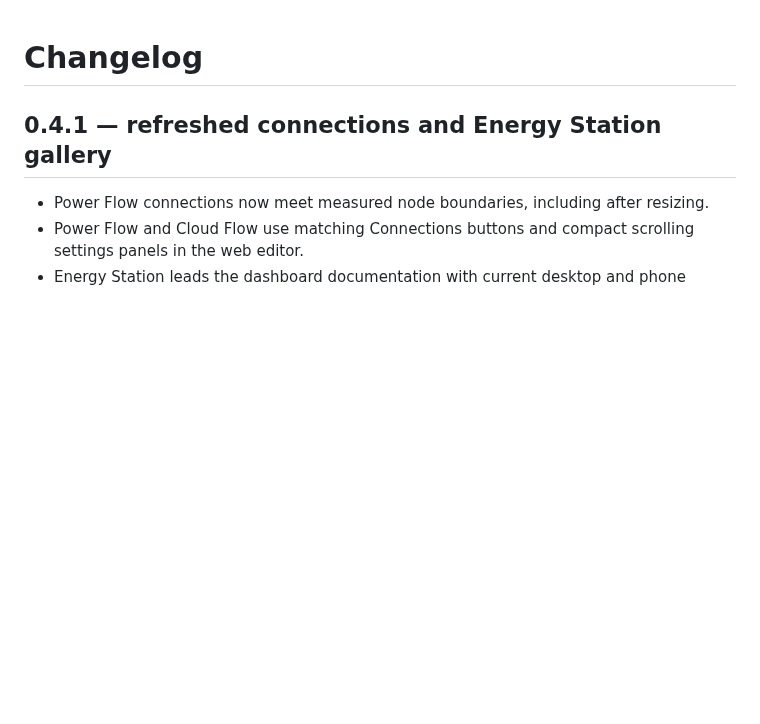
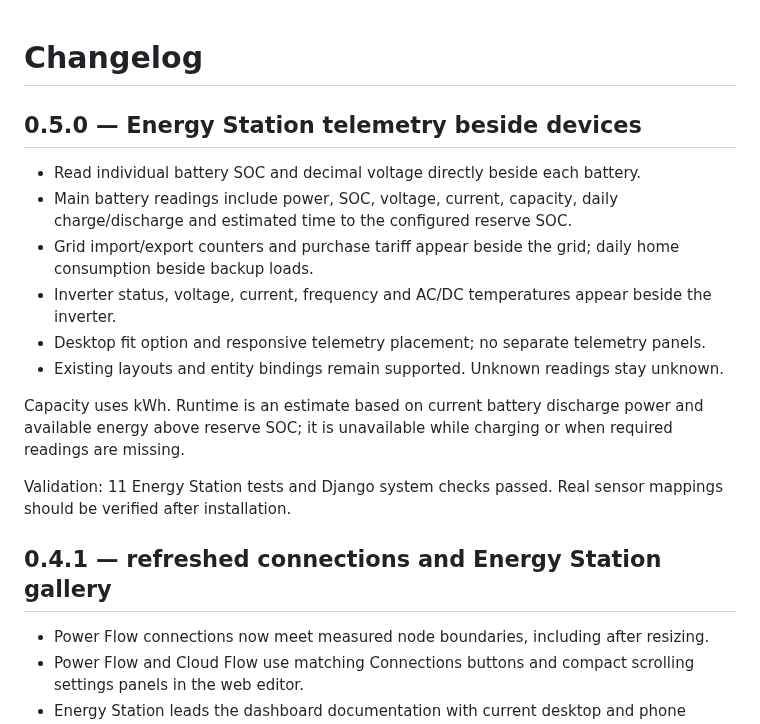
Before and after one commit to bobantonbob/lovelace-anma-card, a Markdown page: CHANGELOG.md, the part around the change. Drawn GitHub-style; blank space fills up the shorter version.

```diff
--- a/CHANGELOG.md
+++ b/CHANGELOG.md
@@ -1,4 +1,18 @@
 # Changelog
+
+## 0.5.0 — Energy Station telemetry beside devices
+
+- Read individual battery SOC and decimal voltage directly beside each battery.
+- Main battery readings include power, SOC, voltage, current, capacity, daily charge/discharge and estimated time to the configured reserve SOC.
+- Grid import/export counters and purchase tariff appear beside the grid; daily home consumption beside backup loads.
+- Inverter status, voltage, current, frequency and AC/DC temperatures appear beside the inverter.
+- Desktop fit option and responsive telemetry placement; no separate telemetry panels.
+- Existing layouts and entity bindings remain supported. Unknown readings stay unknown.
+
+Capacity uses kWh. Runtime is an estimate based on current battery discharge power and available energy above reserve SOC; it is unavailable while charging or when required readings are missing.
+
+Validation: 11 Energy Station tests and Django system checks passed. Real sensor mappings should be verified after installation.
+
 
 ## 0.4.1 — refreshed connections and Energy Station gallery
 
```
Also changed, not shown: README.md (+8 -2 lines), docs/CONFIGURATION.md (+8 -0 lines), docs/energy-station-telemetry.png (added), 4 other files.
